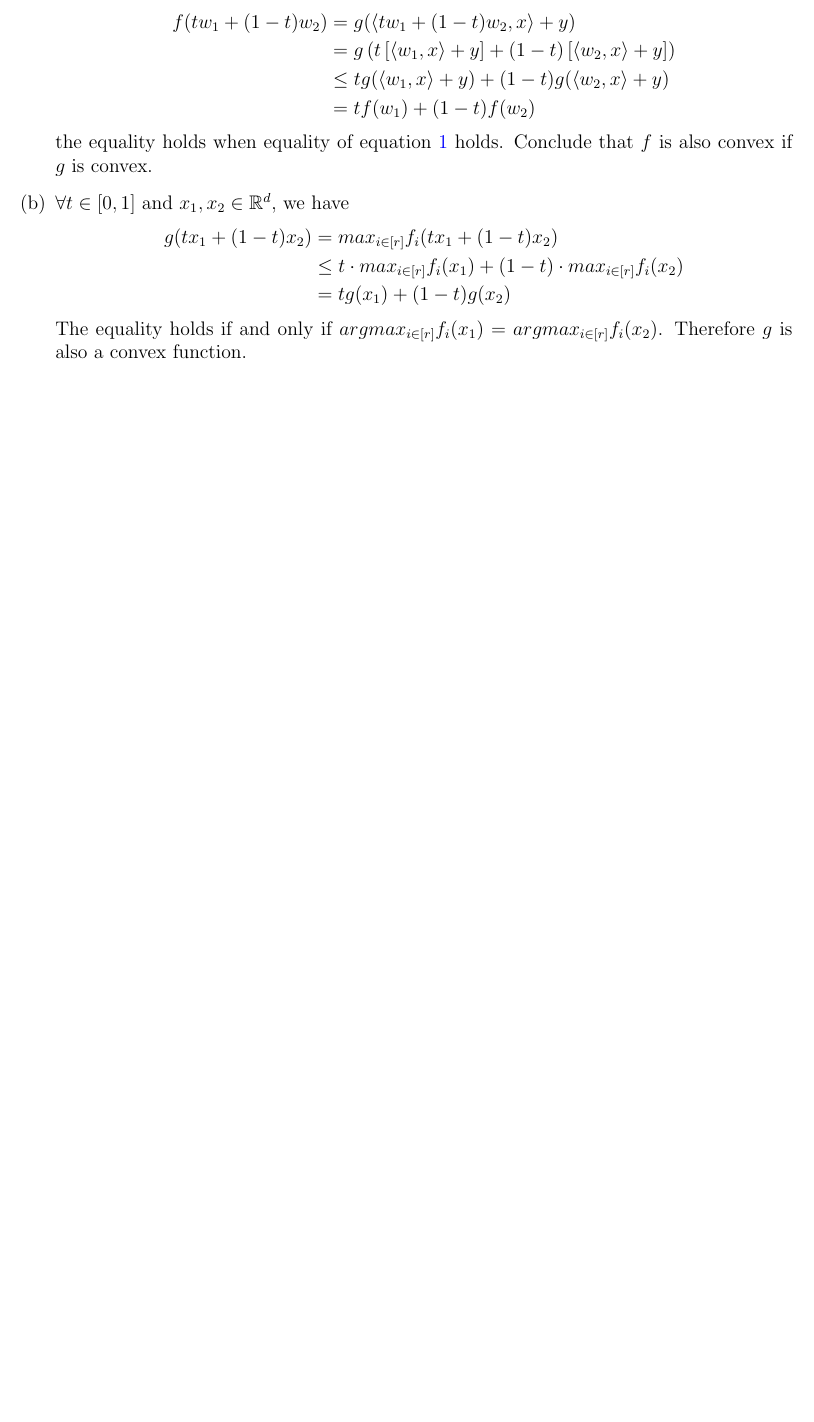
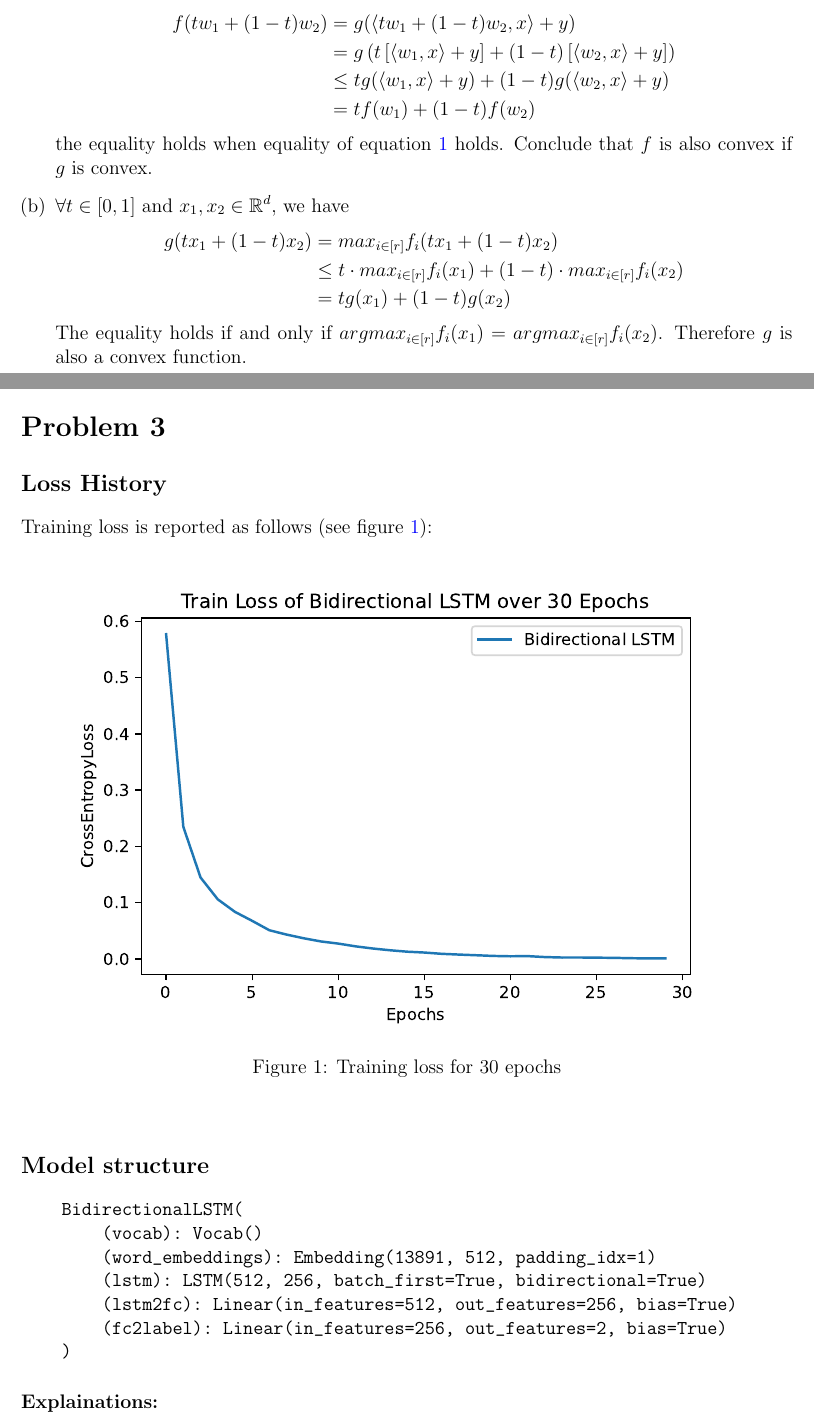
Before and after one commit to Dingdong-LIU/COMP5212-Programming-Homework, a LaTeX problem sheet (Programming_HW3/report/comp5212-hw3.tex, which reads Programming_HW3/report/ans/comp5212-hw3-q3.tex): part of the page before the commit and two parts of pages 1 and 2 of 3 after it, the two joined at a grey line, cut so that both start at the same text, the shorter picture padded with empty space. Compiled offline with pdfLaTeX.

Commit message:
add: retrained a model and finalized repo

```diff
--- /dev/null
+++ b/Programming_HW3/report/ans/comp5212-hw3-q3.tex
@@ -0,0 +1,7 @@
+\subsection*{Loss History}
+Training loss is reported as follows (see figure \ref{fig:training_loss}):
+
+\begin{figure}[ht]
+    \begin{center}
+        \includegraphics*[]{figs/loss.pdf}
+        \caption[]{Training loss for 30 epochs}
@@ -0,0 +12,14 @@
+\subsection*{Model structure}
+
+\begin{verbatim}
+    BidirectionalLSTM(
+        (vocab): Vocab()
+        (word_embeddings): Embedding(13891, 512, padding_idx=1)
+        (lstm): LSTM(512, 256, batch_first=True, bidirectional=True)
+        (lstm2fc): Linear(in_features=512, out_features=256, bias=True)
+        (fc2label): Linear(in_features=256, out_features=2, bias=True)
+    )
+\end{verbatim}
+\textbf{Explainations:}
+\begin{enumerate}
+    \item \textbf{Vocab size} is 13891. I defined 3 special tokens: $<pad>, <bos>, <eos>$ for padding, begin of sequence, end of sequence.
--- a/Programming_HW3/report/comp5212-hw3.tex
+++ b/Programming_HW3/report/comp5212-hw3.tex
@@ -64,5 +64,7 @@
 \section*{Problem 2}
 \input{ans/comp5212-hw3-q2.tex}
 
+\section*{Problem 3}
+\input{ans/comp5212-hw3-q3.tex}
 
 \end{document}
```
Also changed, not shown: Programming_HW3/report/comp5212-hw3.pdf, Programming_HW3/report/figs/loss.pdf, Programming_HW3/report/ans/comp5212-hw3-q3.tex (14 more changed lines), 2 other files.
